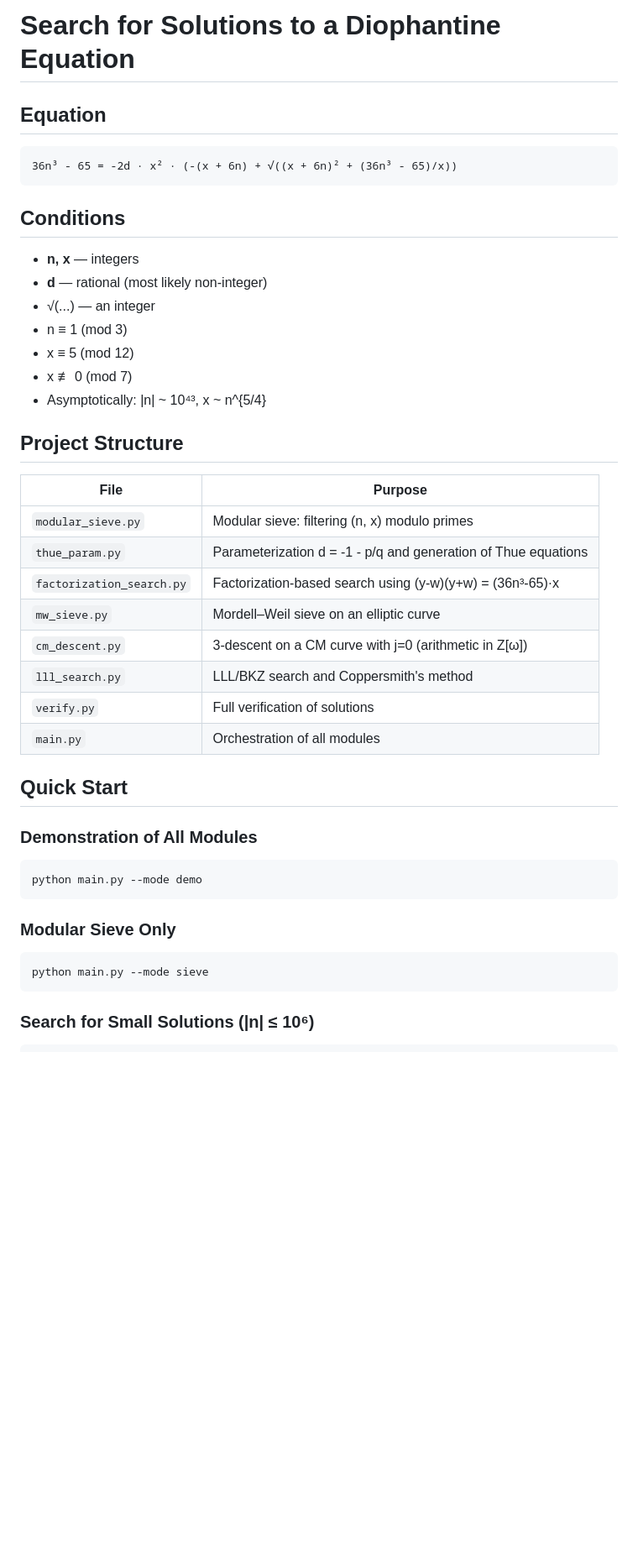
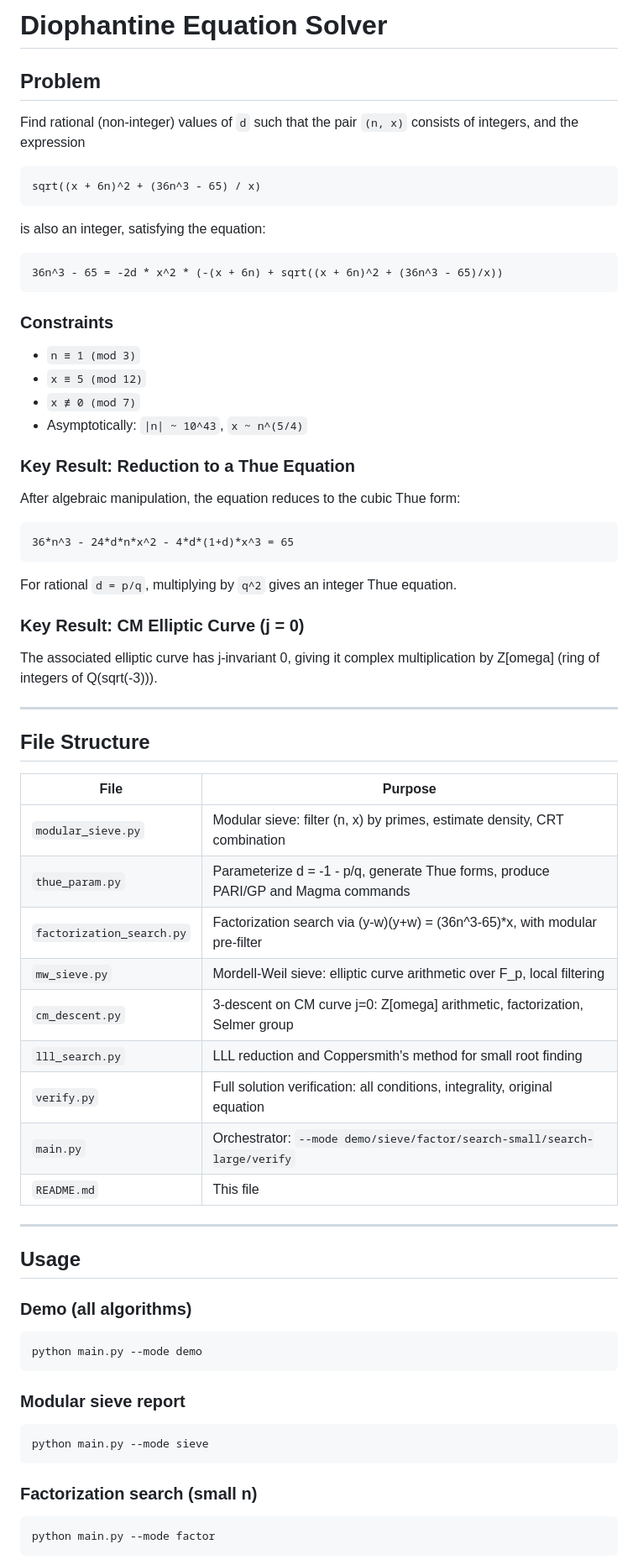
Before and after one commit to JAgbanwa/SomethingNew, a Markdown page: 390 /Scripts for large-scale computations /README.md, the part around one of its changes. Shown at 84% size. Drawn GitHub-style; blank space fills up the shorter version.

````diff
--- a/390 /Scripts for large-scale computations /README.md
+++ b/390 /Scripts for large-scale computations /README.md
@@ -1,47 +1,74 @@
-# Search for Solutions to a Diophantine Equation
+# Diophantine Equation Solver
 
-## Equation
+## Problem
+
+Find rational (non-integer) values of `d` such that the pair `(n, x)`
+consists of integers, and the expression
 
 ```
-36n³ - 65 = -2d · x² · (-(x + 6n) + √((x + 6n)² + (36n³ - 65)/x))
+sqrt((x + 6n)^2 + (36n^3 - 65) / x)
 ```
 
-## Conditions
+is also an integer, satisfying the equation:
 
-- **n, x** — integers
-- **d** — rational (most likely non-integer)
-- √(...) — an integer
-- n ≡ 1 (mod 3)
-- x ≡ 5 (mod 12)
-- x ≢ 0 (mod 7)
-- Asymptotically: |n| ~ 10⁴³, x ~ n^{5/4}
+```
+36n^3 - 65 = -2d * x^2 * (-(x + 6n) + sqrt((x + 6n)^2 + (36n^3 - 65)/x))
+```
 
-## Project Structure
+### Constraints
+
+- `n ≡ 1 (mod 3)`
+- `x ≡ 5 (mod 12)`
+- `x ≢ 0 (mod 7)`
+- Asymptotically: `|n| ~ 10^43`, `x ~ n^(5/4)`
+
+### Key Result: Reduction to a Thue Equation
+
+After algebraic manipulation, the equation reduces to the cubic Thue form:
+
+```
+36*n^3 - 24*d*n*x^2 - 4*d*(1+d)*x^3 = 65
+```
+
+For rational `d = p/q`, multiplying by `q^2` gives an integer Thue equation.
+
+### Key Result: CM Elliptic Curve (j = 0)
+
+The associated elliptic curve has j-invariant 0, giving it complex
+multiplication by Z[omega] (ring of integers of Q(sqrt(-3))).
+
+---
+
+## File Structure
 
 | File | Purpose |
 |------|---------|
-| `modular_sieve.py` | Modular sieve: filtering (n, x) modulo primes |
-| `thue_param.py` | Parameterization d = -1 - p/q and generation of Thue equations |
-| `factorization_search.py` | Factorization-based search using (y-w)(y+w) = (36n³-65)·x |
-| `mw_sieve.py` | Mordell–Weil sieve on an elliptic curve |
-| `cm_descent.py` | 3-descent on a CM curve with j=0 (arithmetic in Z[ω]) |
-| `lll_search.py` | LLL/BKZ search and Coppersmith's method |
-| `verify.py` | Full verification of solutions |
-| `main.py` | Orchestration of all modules |
+| `modular_sieve.py` | Modular sieve: filter (n, x) by primes, estimate density, CRT combination |
+| `thue_param.py` | Parameterize d = -1 - p/q, generate Thue forms, produce PARI/GP and Magma commands |
+| `factorization_search.py` | Factorization search via (y-w)(y+w) = (36n^3-65)*x, with modular pre-filter |
+| `mw_sieve.py` | Mordell-Weil sieve: elliptic curve arithmetic over F_p, local filtering |
+| `cm_descent.py` | 3-descent on CM curve j=0: Z[omega] arithmetic, factorization, Selmer group |
+| `lll_search.py` | LLL reduction and Coppersmith's method for small root finding |
+| `verify.py` | Full solution verification: all conditions, integrality, original equation |
+| `main.py` | Orchestrator: `--mode demo/sieve/factor/search-small/search-large/verify` |
+| `README.md` | This file |
 
-## Quick Start
+---
 
-### Demonstration of All Modules
+## Usage
 
+### Demo (all algorithms)
 ```bash
 python main.py --mode demo
 ```
 
-### Modular Sieve Only
-
+### Modular sieve report
 ```bash
 python main.py --mode sieve
 ```
 
-### Search for Small Solutions (|n| ≤ 10⁶)
+### Factorization search (small n)
+```bash
+python main.py --mode factor
+```
 
````
Also changed, not shown: other parts of 390 /Scripts for large-scale computations /README.md (+52 -73 lines).
